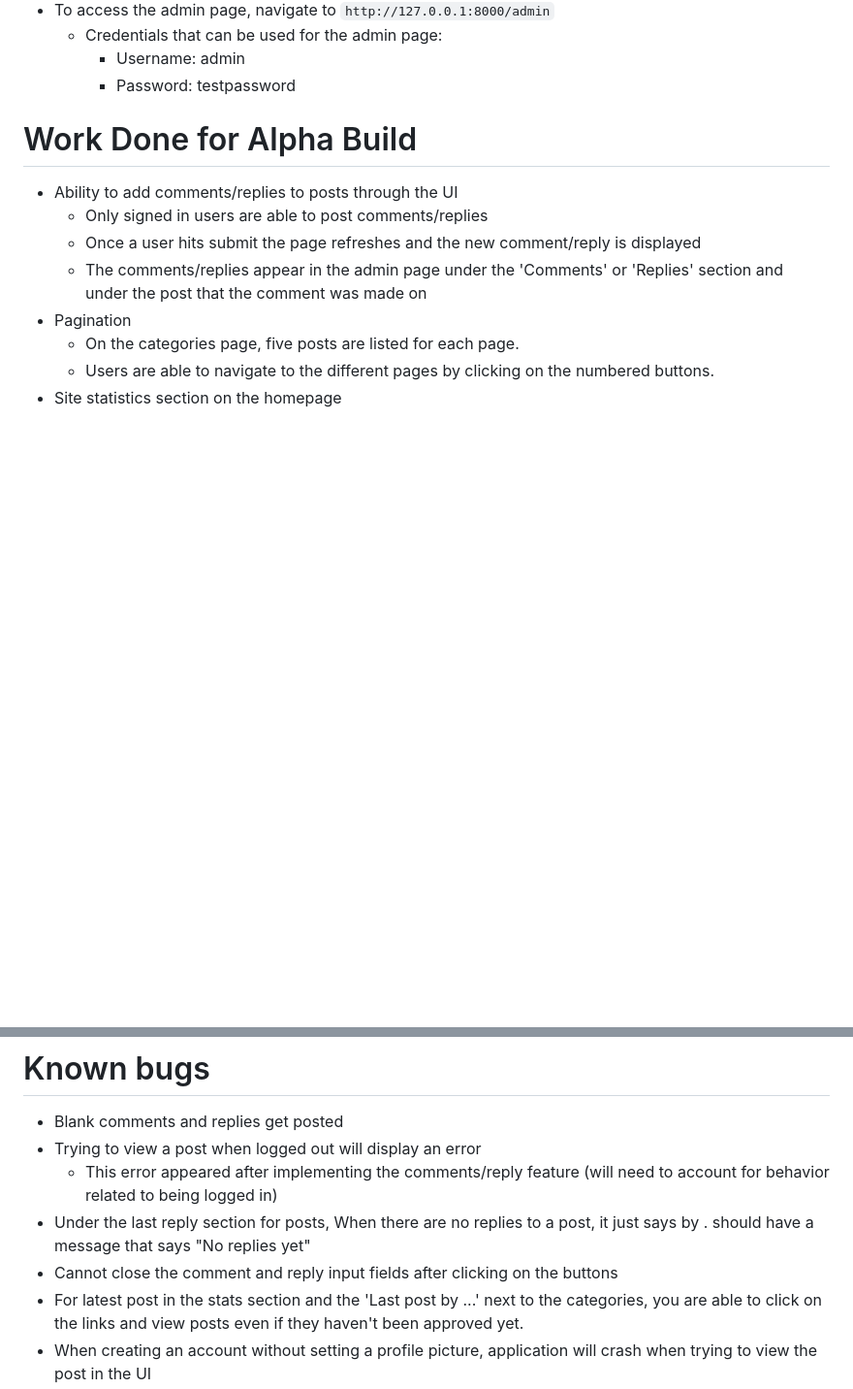
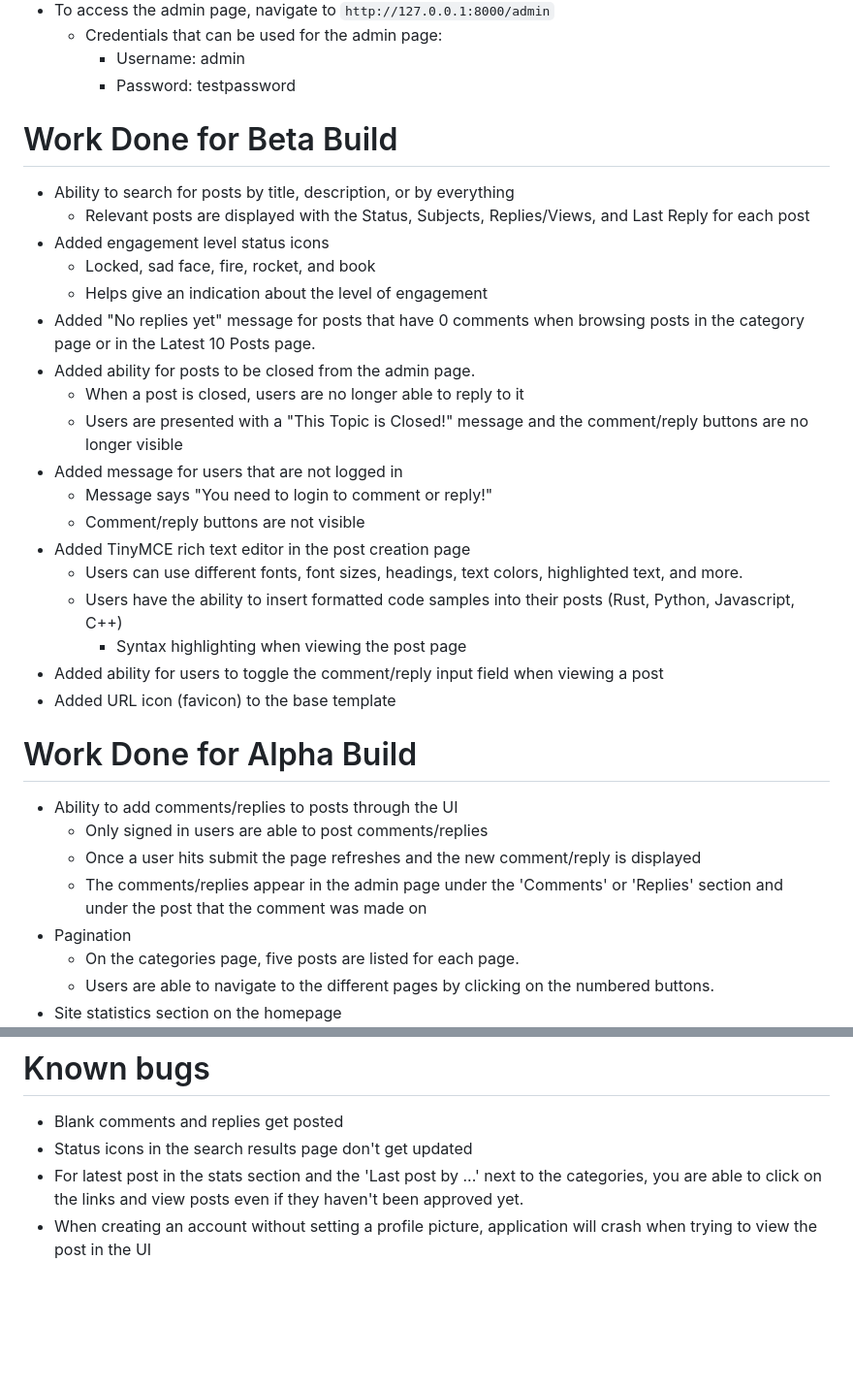
Before and after one commit to CAPSTONE-24-25-IRON-CODER/iron-coder-forum, a Markdown page: README.md, 2 parts joined by grey strips. Shown: that part at 97% size. GitHub-like rendering; blank space fills up the shorter version.

Commit message:
Update README.md
Update README for the Beta Build.

```diff
--- a/README.md
+++ b/README.md
@@ -17,6 +18,26 @@ cd iron-coder-forum
     * Credentials that can be used for the admin page:
         *  Username: admin
         *  Password: testpassword
+
+# Work Done for Beta Build
+* Ability to search for posts by title, description, or by everything
+	* Relevant posts are displayed with the Status, Subjects, Replies/Views, and Last Reply for each post
+* Added engagement level status icons
+	* Locked, sad face, fire, rocket, and book
+	* Helps give an indication about the level of engagement
+* Added "No replies yet" message for posts that have 0 comments when browsing posts in the category page or in the Latest 10 Posts page.
+* Added ability for posts to be closed from the admin page.
+	* When a post is closed, users are no longer able to reply to it
+	* Users are presented with a "This Topic is Closed!" message and the comment/reply buttons are no longer visible
+* Added message for users that are not logged in
+	* Message says "You need to login to comment or reply!"
+	* Comment/reply buttons are not visible
+* Added TinyMCE rich text editor in the post creation page
+	* Users can use different fonts, font sizes, headings, text colors, highlighted text, and more.
+	* Users have the ability to insert formatted code samples into their posts (Rust, Python, Javascript, C++)
+		* Syntax highlighting when viewing the post page
+* Added ability for users to toggle the comment/reply input field when viewing a post
+* Added URL icon (favicon) to the base template
 # Work Done for Alpha Build
 * Ability to add comments/replies to posts through the UI
     * Only signed in users are able to post comments/replies
@@ -34,11 +55,7 @@ cd iron-coder-forum
     * Users are able to navigate to the posts by clicking on them
 # Known bugs
 - Blank comments and replies get posted
-- Trying to view a post when logged out will display an error
-    - This error appeared after implementing the comments/reply feature (will need to account for behavior related to being logged in)
-- Under the last reply section for posts, When there are no replies to a post, it just says
-<blank> by <blank>. should have a message that says "No replies yet"
-- Cannot close the comment and reply input fields after clicking on the buttons
+- Status icons in the search results page don't get updated
 - For latest post in the stats section and the 'Last post by ...' next to the categories, you are able to click on the links and view posts even if they haven't been approved yet.
 - When creating an account without setting a profile picture, application will crash when trying to view the post in the UI
 - No ability to edit comments/replies or delete them from the UI
```
Also changed, not shown: other parts of README.md (+1 -0 lines).
